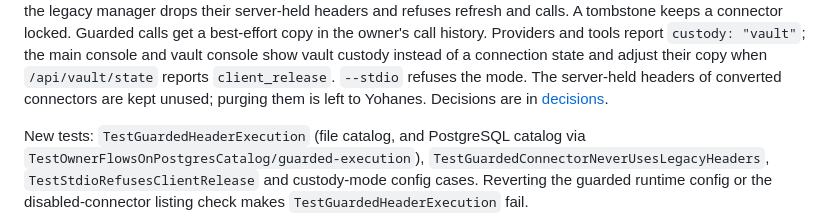
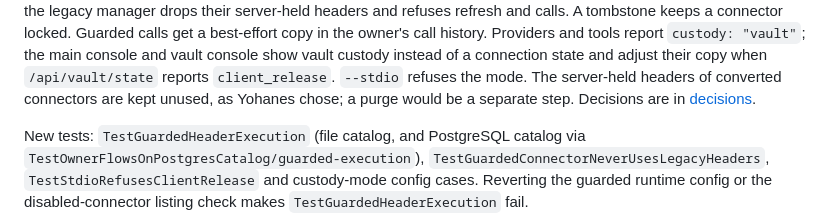
Before and after one commit to YAPhoa/mcpwarden, a Markdown page: docs/progress.md, the part around the change. GitHub-like rendering.

```diff
--- a/docs/progress.md
+++ b/docs/progress.md
@@ -1361,7 +1361,7 @@ the owner's call history. Providers and tools report `custody: "vault"`; the
 main console and vault console show vault custody instead of a connection
 state and adjust their copy when `/api/vault/state` reports `client_release`.
 `--stdio` refuses the mode. The server-held headers of converted connectors
-are kept unused; purging them is left to Yohanes. Decisions are in
+are kept unused, as Yohanes chose; a purge would be a separate step. Decisions are in
 [decisions](decisions.md#2026-09-25--step-4-guarded-execution-for-http-header-connectors).
 
 New tests: `TestGuardedHeaderExecution` (file catalog, and PostgreSQL catalog via
```
Also changed, not shown: docs/decisions.md (+1 -1 lines), docs/pending-tasks.md (+2 -1 lines).
